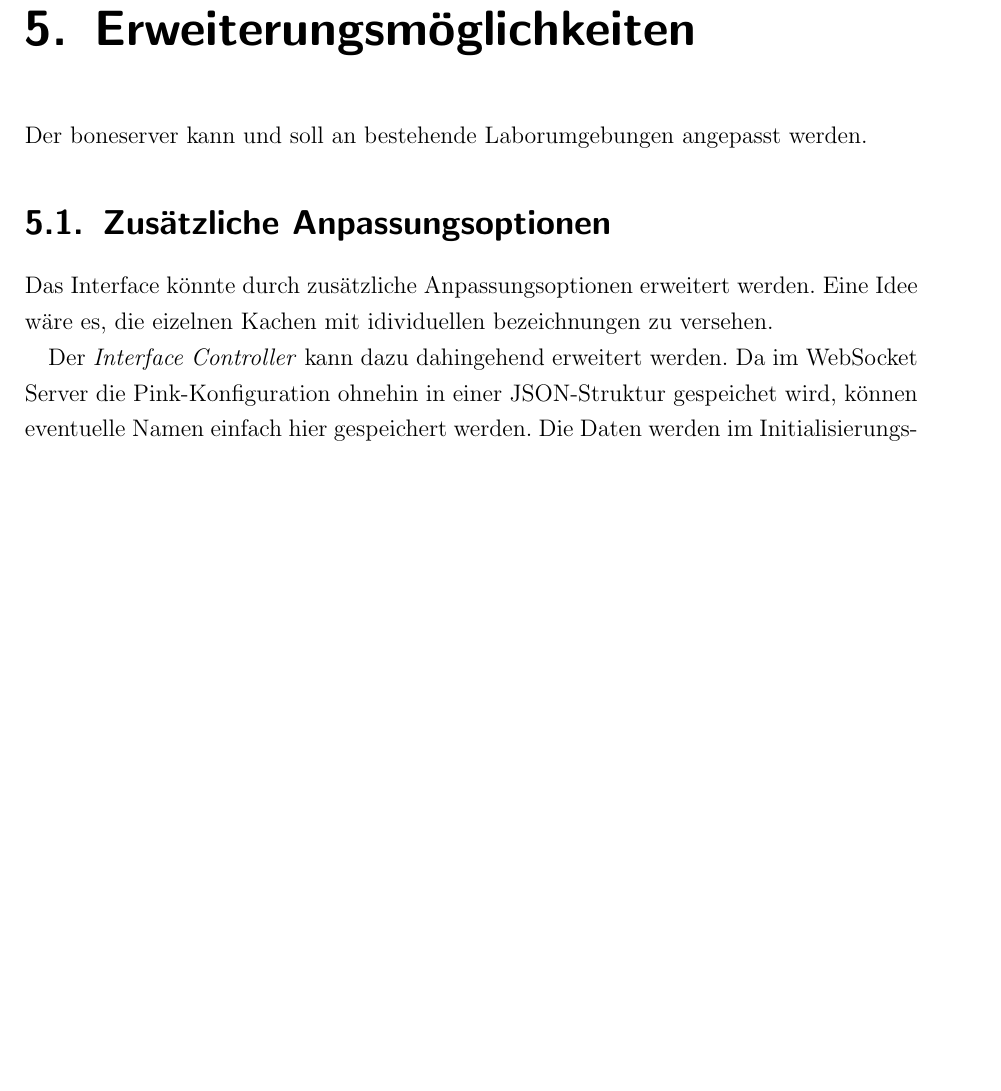
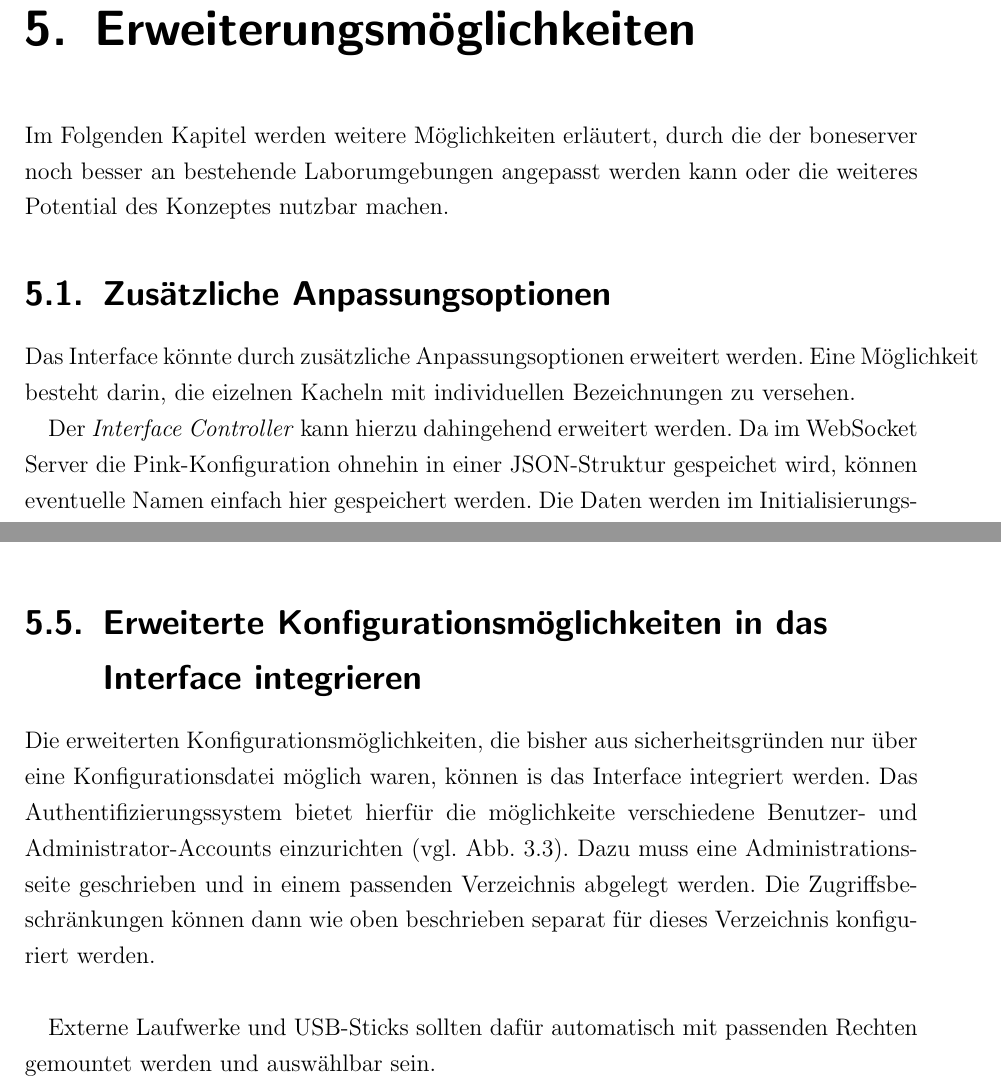
Before and after one commit to XMrVertigoX/boneserver, a LaTeX thesis (doc/Thesis.tex, which reads doc/documentation/5-erweiterungsmoeglichkeiten.tex): part of page 37 of 59 before the commit and two parts of pages 37 and 39 of 59 after it, the two joined at a grey line, cut so that both start at the same text, the shorter picture padded with empty space. The pictures show the PDF file doc/Thesis.pdf that the author committed with the source.

Commit message:
no message

```diff
--- a/doc/documentation/5-erweiterungsmoeglichkeiten.tex
+++ b/doc/documentation/5-erweiterungsmoeglichkeiten.tex
@@ -1,11 +1,10 @@
 \chapter{Erweiterungsmöglichkeiten}
-Der boneserver kann und soll an bestehende Laborumgebungen angepasst werden.
-
+Im Folgenden Kapitel werden weitere Möglichkeiten erläutert, durch die der boneserver noch besser an bestehende Laborumgebungen angepasst werden kann oder die weiteres Potential des Konzeptes nutzbar machen.
 
 \section{Zusätzliche Anpassungsoptionen}
-Das Interface könnte durch zusätzliche Anpassungsoptionen erweitert werden. Eine Idee wäre es, die eizelnen Kachen mit idividuellen bezeichnungen zu versehen.
+Das Interface könnte durch zusätzliche Anpassungsoptionen erweitert werden. Eine Möglichkeit besteht darin, die eizelnen Kacheln mit individuellen Bezeichnungen zu versehen.
 
-Der \textit{Interface Controller} kann dazu dahingehend erweitert werden. Da im WebSocket Server die Pink-Konfiguration ohnehin in einer \gls{json}-Struktur gespeichet wird, können eventuelle Namen einfach hier gespeichert werden. Die Daten werden im Initialisierungsprozess der Seite automatisch an den Browser übertragen.
+Der \textit{Interface Controller} kann hierzu dahingehend erweitert werden. Da im WebSocket Server die Pink-Konfiguration ohnehin in einer \gls{json}-Struktur gespeichet wird, können eventuelle Namen einfach hier gespeichert werden. Die Daten werden im Initialisierungsprozess der Seite automatisch an den Browser übertragen.
 
 Im \textit{Init Script} kann die Weiterverarbeitung ähnlich dem Status der Kacheln implementiert werden (Abb. \ref{lst:fakeResponseMessage}).
 
@@ -58,3 +57,9 @@ Um auf einer anderen Hardware arbeiten zu können ist eine passende Bibliothek,
   \caption{Beispiel-Case aus dem Modul \textit{boneControl.js}}
   \label{lst:exampleCase}
 \end{figure}
+
+
+\section{Erweiterte Konfigurationsmöglichkeiten in das Interface integrieren}
+Die erweiterten Konfigurationsmöglichkeiten, die bisher aus sicherheitsgründen nur über eine Konfigurationsdatei möglich waren, können is das Interface integriert werden. Das Authentifizierungssystem bietet hierfür die möglichkeite verschiedene Benutzer- und Administrator-Accounts einzurichten (vgl. Abb. \ref{lst:lighttpdhtdigest}). Dazu muss eine Administrationsseite geschrieben und in einem passenden Verzeichnis abgelegt werden. Die Zugriffsbeschränkungen können dann wie oben beschrieben separat für dieses Verzeichnis konfiguriert werden.\\
+
+Externe Laufwerke und USB-Sticks sollten dafür automatisch mit passenden Rechten gemountet werden und auswählbar sein.
```
Also changed, not shown: doc/documentation/3-konfiguration.tex (+1 -1 lines), doc/Thesis.pdf, doc/documentation/images/pageload.eps, doc/documentation/images/wssResponseHandler.eps, scripts/README.md.
